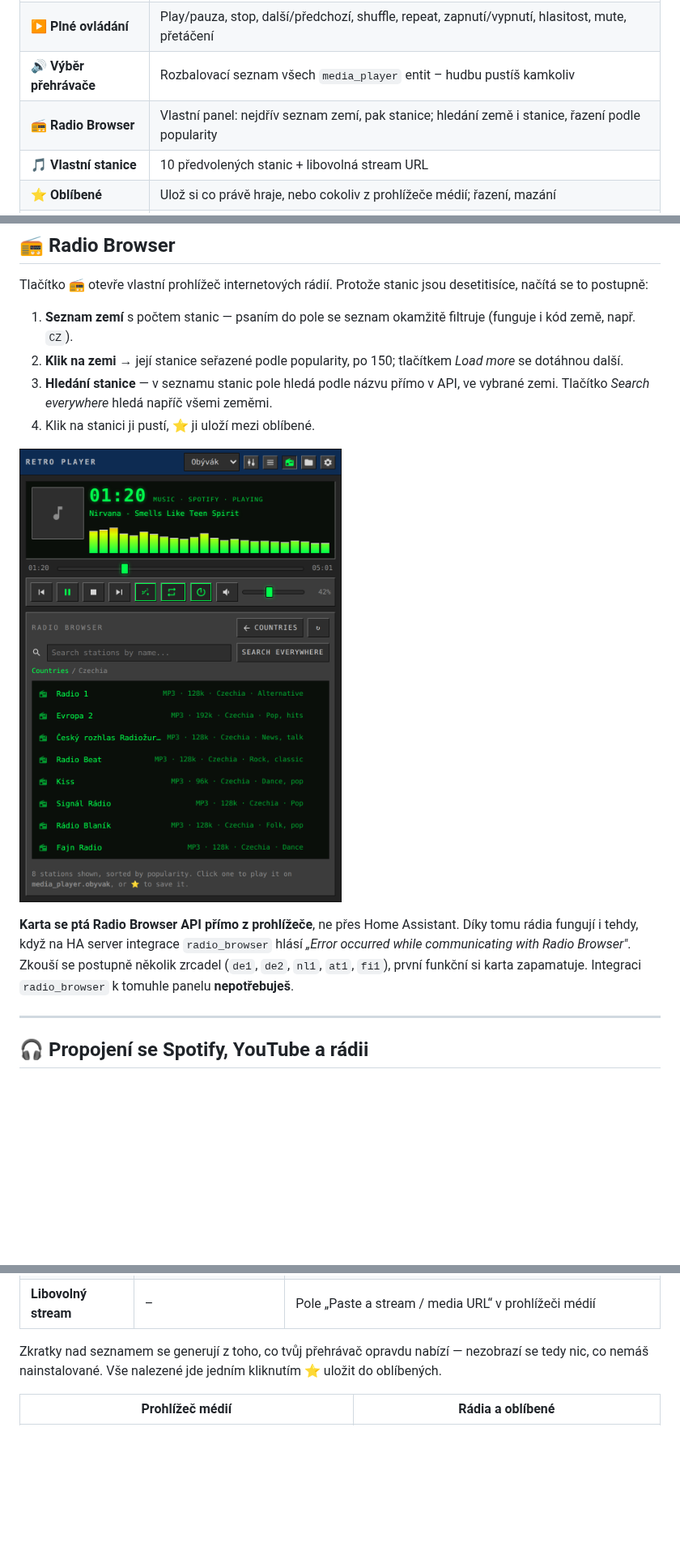
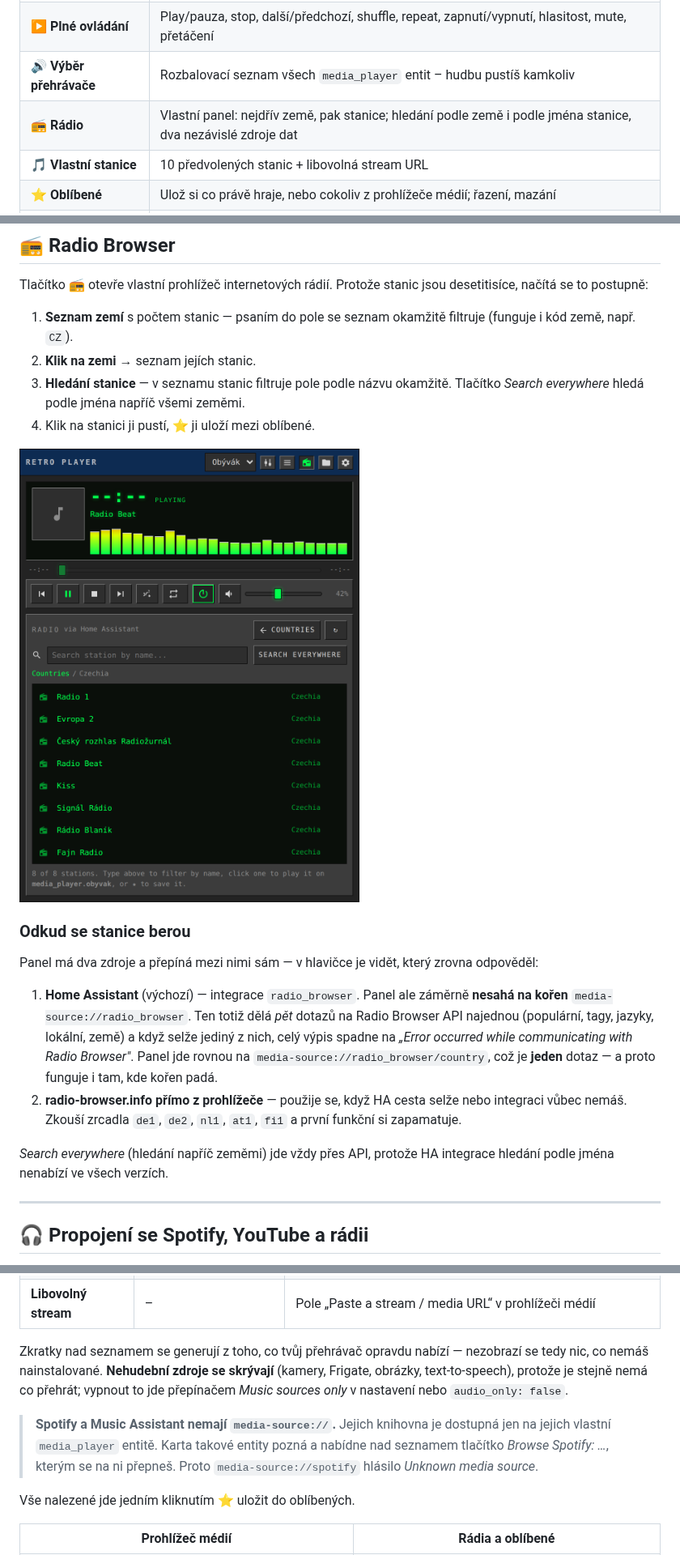
Before and after one commit to joshuaaaaa/HA_player, a Markdown page: README.md, 3 parts joined by grey strips. Shown at 81% size. Drawn GitHub-style; pictures changed too: docs/images/panel-radio.png; blank space fills up the shorter version.

Commit message:
Load radio via Home Assistant and hide non-music sources
Radio: the previous version queried radio-browser.info directly and skipped
Home Assistant entirely. That was the wrong default - the reported error came
from browsing the `media-source://radio_browser` root, which builds five
upstream calls (popular, tags, languages, local, countries) and raises
"Error occurred while communicating with Radio Browser" if any single one
fails. The country list is one call.

The panel now:
- browses `media-source://radio_browser/country` and `/country/{code}`
  through Home Assistant, never the fragile root
- sends media_content_type "app", which is what the HA media browser itself
  sends; an empty string is rejected by some player integrations
- falls back to the radio-browser.info mirrors only when the HA path fails or
  the integration is absent, and shows which backend answered
- filters countries by name or ISO code, and stations by name, client-side
- keeps "search everywhere" for name search across all countries

Sources: a install with cameras, Frigate or image tooling filled the browser
with entries a media player cannot play. Non-music sources are now hidden by
default, by media class and by known source id, controlled by the new
audio_only option and a settings toggle.

Spotify and Music Assistant do not register a media source at all - their
libraries are only browsable on their own media_player entities, which is why
media-source://spotify returned "Unknown media source". The browser panel now
detects those entities and offers a chip that switches the active player to
them.

Also shows the loaded card version and current entity in the browser panel
header, so a stale cached copy is obvious, and bumps the version to 1.1.0.

Co-Authored-By: Claude Opus 5 <noreply@anthropic.com>
Claude-Session: https://claude.ai/code/session_01XGjxWiSwq2rWFVf6r1CzhA

```diff
--- a/README.md
+++ b/README.md
@@ -17,7 +17,7 @@ vzhledu a exportem/importem nastavení.
 | 🎨 **8 témat + HA téma** | Classic Skin, Modern Dark, Neon Nights, Vaporwave, Terminal Green, Amber CRT, Light Minimal, Follow HA Theme |
 | ▶️ **Plné ovládání** | Play/pauza, stop, další/předchozí, shuffle, repeat, zapnutí/vypnutí, hlasitost, mute, přetáčení |
 | 🔊 **Výběr přehrávače** | Rozbalovací seznam všech `media_player` entit – hudbu pustíš kamkoliv |
-| 📻 **Radio Browser** | Vlastní panel: nejdřív seznam zemí, pak stanice; hledání země i stanice, řazení podle popularity |
+| 📻 **Rádio** | Vlastní panel: nejdřív země, pak stanice; hledání podle země i podle jména stanice, dva nezávislé zdroje dat |
 | 🎵 **Vlastní stanice** | 10 předvolených stanic + libovolná stream URL |
 | ⭐ **Oblíbené** | Ulož si co právě hraje, nebo cokoliv z prohlížeče médií; řazení, mazání |
 | 📁 **Prohlížeč médií** | Prochází vše, co HA nabízí – Spotify, Music Assistant, lokální média, TTS; zkratky se generují z reálné nabídky přehrávače |
@@ -137,19 +139,31 @@ desetitisíce, načítá se to postupně:
 
 1. **Seznam zemí** s počtem stanic — psaním do pole se seznam okamžitě filtruje
    (funguje i kód země, např. `CZ`).
-2. **Klik na zemi** → její stanice seřazené podle popularity, po 150; tlačítkem
-   *Load more* se dotáhnou další.
-3. **Hledání stanice** — v seznamu stanic pole hledá podle názvu přímo v API,
-   ve vybrané zemi. Tlačítko *Search everywhere* hledá napříč všemi zeměmi.
+2. **Klik na zemi** → seznam jejích stanic.
+3. **Hledání stanice** — v seznamu stanic filtruje pole podle názvu okamžitě.
+   Tlačítko *Search everywhere* hledá podle jména napříč všemi zeměmi.
 4. Klik na stanici ji pustí, ⭐ ji uloží mezi oblíbené.
 
 ![Radio Browser panel](docs/images/panel-radio.png)
 
-**Karta se ptá Radio Browser API přímo z prohlížeče**, ne přes Home Assistant.
-Díky tomu rádia fungují i tehdy, když na HA server integrace `radio_browser`
-hlásí *„Error occurred while communicating with Radio Browser"*. Zkouší se
-postupně několik zrcadel (`de1`, `de2`, `nl1`, `at1`, `fi1`), první funkční si
-karta zapamatuje. Integraci `radio_browser` k tomuhle panelu **nepotřebuješ**.
+### Odkud se stanice berou
+
+Panel má dva zdroje a přepíná mezi nimi sám — v hlavičce je vidět, který zrovna
+odpověděl:
+
+1. **Home Assistant** (výchozí) — integrace `radio_browser`. Panel ale záměrně
+   **nesahá na kořen** `media-source://radio_browser`. Ten totiž dělá *pět*
+   dotazů na Radio Browser API najednou (populární, tagy, jazyky, lokální, země)
+   a když selže jediný z nich, celý výpis spadne na
+   *„Error occurred while communicating with Radio Browser"*. Panel jde rovnou
+   na `media-source://radio_browser/country`, což je **jeden** dotaz — a proto
+   funguje i tam, kde kořen padá.
+2. **radio-browser.info přímo z prohlížeče** — použije se, když HA cesta selže
+   nebo integraci vůbec nemáš. Zkouší zrcadla `de1`, `de2`, `nl1`, `at1`, `fi1`
+   a první funkční si zapamatuje.
+
+*Search everywhere* (hledání napříč zeměmi) jde vždy přes API, protože HA
+integrace hledání podle jména nenabízí ve všech verzích.
 
 ---
 
@@ -167,8 +181,17 @@ které už v Home Assistantu máš. Tlačítko 📁 (prohlížeč médií) autom
 | **Libovolný stream** | – | Pole „Paste a stream / media URL“ v prohlížeči médií |
 
 Zkratky nad seznamem se generují z toho, co tvůj přehrávač opravdu nabízí —
-nezobrazí se tedy nic, co nemáš nainstalované. Vše nalezené jde jedním
-kliknutím ⭐ uložit do oblíbených.
+nezobrazí se tedy nic, co nemáš nainstalované. **Nehudební zdroje se skrývají**
+(kamery, Frigate, obrázky, text-to-speech), protože je stejně nemá co přehrát;
+vypnout to jde přepínačem *Music sources only* v nastavení nebo
+`audio_only: false`.
+
+> **Spotify a Music Assistant nemají `media-source://`.** Jejich knihovna je
+> dostupná jen na jejich vlastní `media_player` entitě. Karta takové entity
+> pozná a nabídne nad seznamem tlačítko *Browse Spotify: …*, kterým se na ni
+> přepneš. Proto `media-source://spotify` hlásilo *Unknown media source*.
+
+Vše nalezené jde jedním kliknutím ⭐ uložit do oblíbených.
 
 | Prohlížeč médií | Rádia a oblíbené |
 |---|---|
```
Also changed, not shown: other parts of README.md (+15 -1 lines), 1 other file.
